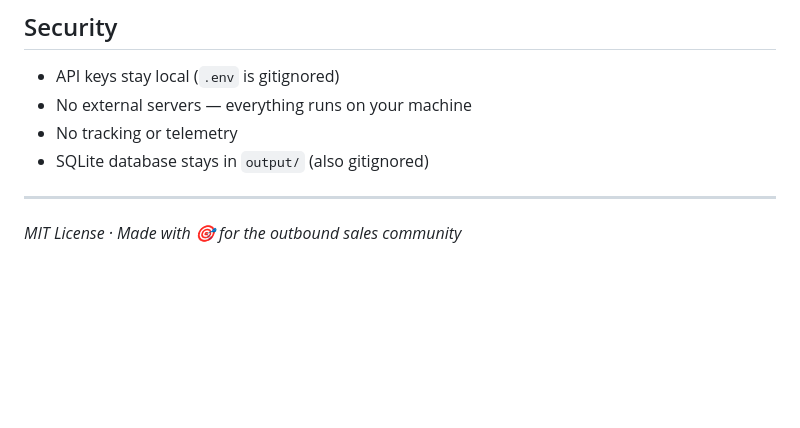
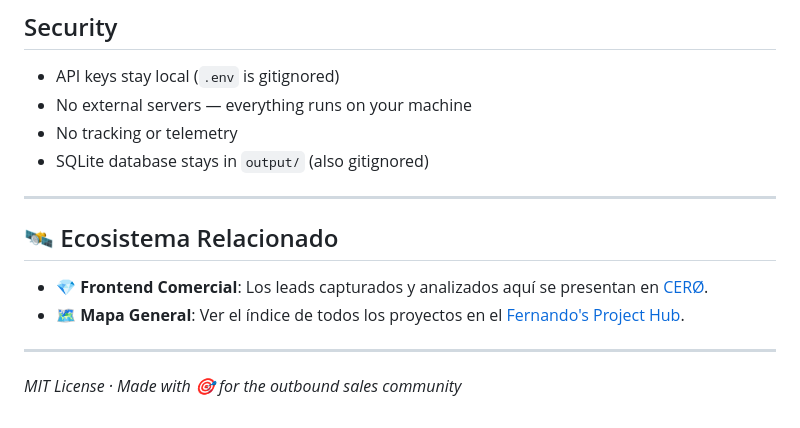
Before and after one commit to fercreek/encontreras, a Markdown page: README.md, the part around the change. Rendered like a GitHub page; blank space fills up the shorter version.

Commit message:
docs: interlink project with global knowledge web

```diff
--- a/README.md
+++ b/README.md
@@ -291,4 +291,11 @@ Google Maps → Website Audit → Social Check → Dedup → Score → AI → No
 
 ---
 
+## 🛰️ Ecosistema Relacionado
+
+- **💎 Frontend Comercial**: Los leads capturados y analizados aquí se presentan en [CERØ](../../cero/cero-landing/README.md).
+- **🗺️ Mapa General**: Ver el índice de todos los proyectos en el [Fernando's Project Hub](../../README.md).
+
+---
+
 *MIT License · Made with 🎯 for the outbound sales community*
```
